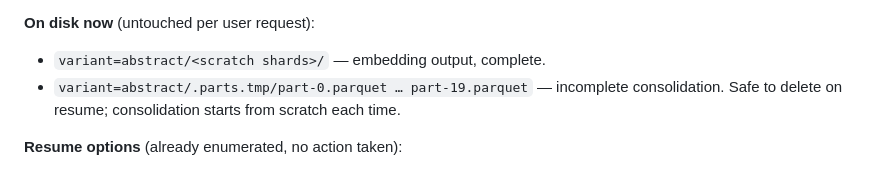
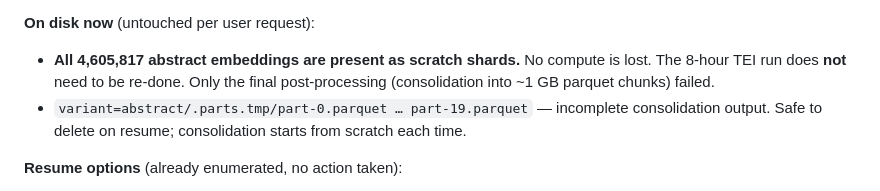
Before and after one commit to rkrug/NXS_TCA_Article, a Markdown page: NEXT_STEPS.md, the part around the change. Drawn GitHub-style.

Commit message:
docs: clarify abstract embeddings preserved as scratch shards
The 8h TEI run output is intact; only the consolidation post-step
failed. No re-embedding needed on resume.

Co-Authored-By: Claude Opus 4.7 <noreply@anthropic.com>

```diff
--- a/NEXT_STEPS.md
+++ b/NEXT_STEPS.md
@@ -45,10 +45,13 @@ Error:
 
 **On disk now** (untouched per user request):
 
-- `variant=abstract/<scratch shards>/` — embedding output, complete.
+- **All 4,605,817 abstract embeddings are present as scratch shards.**
+  No compute is lost. The 8-hour TEI run does **not** need to be
+  re-done. Only the final post-processing (consolidation into ~1 GB
+  parquet chunks) failed.
 - `variant=abstract/.parts.tmp/part-0.parquet … part-19.parquet` —
-  incomplete consolidation. Safe to delete on resume; consolidation
-  starts from scratch each time.
+  incomplete consolidation output. Safe to delete on resume;
+  consolidation starts from scratch each time.
 
 **Resume options** (already enumerated, no action taken):
 
```
